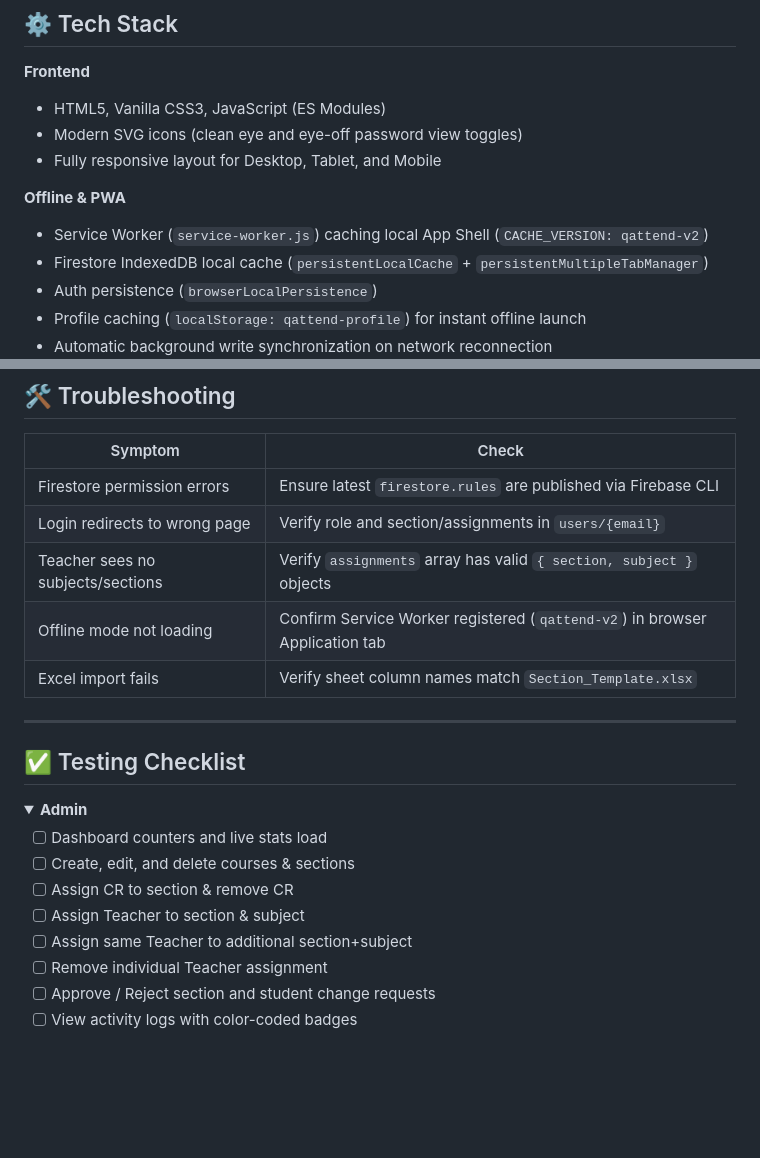
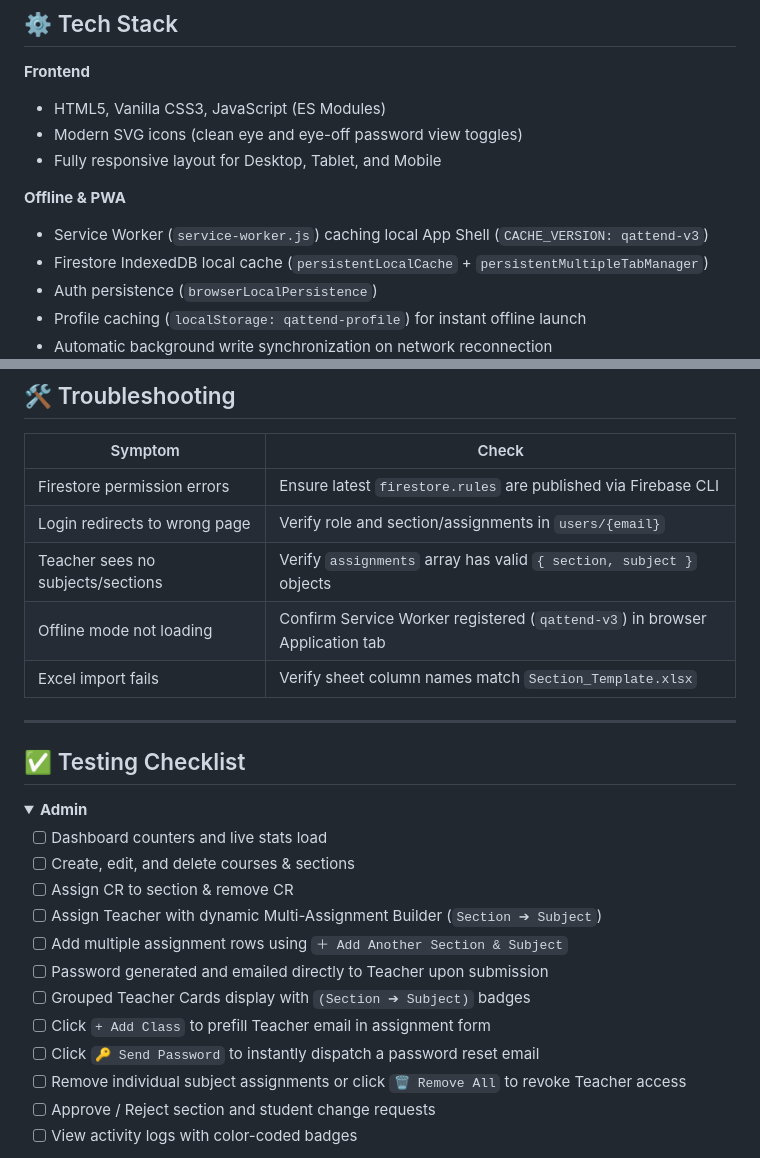
Before and after one commit to karansin003/QAttend-Portal, a Markdown page: README.md, 2 parts joined by grey strips. GitHub-like rendering; folded sections open; blank space fills up the shorter version.

Commit message:
Update README with Teacher multi-assignment builder, automated email dispatch, and PWA v3 details

```diff
--- a/README.md
+++ b/README.md
@@ -153,7 +153,7 @@ QAttend/
 - Fully responsive layout for Desktop, Tablet, and Mobile
 
 **Offline & PWA**
-- Service Worker (`service-worker.js`) caching local App Shell (`CACHE_VERSION: qattend-v2`)
+- Service Worker (`service-worker.js`) caching local App Shell (`CACHE_VERSION: qattend-v3`)
 - Firestore IndexedDB local cache (`persistentLocalCache` + `persistentMultipleTabManager`)
 - Auth persistence (`browserLocalPersistence`)
 - Profile caching (`localStorage: qattend-profile`) for instant offline launch
@@ -387,7 +387,7 @@ firebase deploy --only firestore:rules
 | Firestore permission errors | Ensure latest `firestore.rules` are published via Firebase CLI |
 | Login redirects to wrong page | Verify role and section/assignments in `users/{email}` |
 | Teacher sees no subjects/sections | Verify `assignments` array has valid `{ section, subject }` objects |
-| Offline mode not loading | Confirm Service Worker registered (`qattend-v2`) in browser Application tab |
+| Offline mode not loading | Confirm Service Worker registered (`qattend-v3`) in browser Application tab |
 | Excel import fails | Verify sheet column names match `Section_Template.xlsx` |
 
 ---
@@ -400,9 +400,13 @@ firebase deploy --only firestore:rules
 - [ ] Dashboard counters and live stats load
 - [ ] Create, edit, and delete courses & sections
 - [ ] Assign CR to section & remove CR
-- [ ] Assign Teacher to section & subject
-- [ ] Assign same Teacher to additional section+subject
-- [ ] Remove individual Teacher assignment
+- [ ] Assign Teacher with dynamic Multi-Assignment Builder (`Section ➔ Subject`)
+- [ ] Add multiple assignment rows using `＋ Add Another Section & Subject`
+- [ ] Password generated and emailed directly to Teacher upon submission
+- [ ] Grouped Teacher Cards display with `(Section ➔ Subject)` badges
+- [ ] Click `+ Add Class` to prefill Teacher email in assignment form
+- [ ] Click `🔑 Send Password` to instantly dispatch a password reset email
+- [ ] Remove individual subject assignments or click `🗑️ Remove All` to revoke Teacher access
 - [ ] Approve / Reject section and student change requests
 - [ ] View activity logs with color-coded badges
 </details>
```
